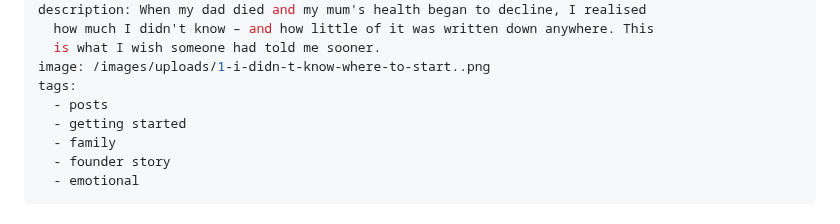
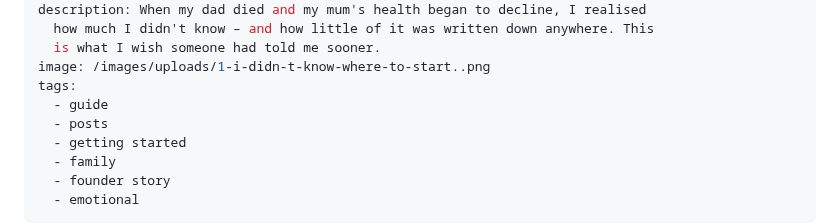
Before and after one commit to BlogMeetNavo/navo-blog, a Markdown page: src/posts/2026-05-01-i-didnt-know-where-to-start-heres-what-actually-helped.md, the part around the change. Rendered like a GitHub page.

Commit message:
Update Blog Posts “2026-05-01-i-didnt-know-where-to-start-heres-what-actually-helped”

```diff
--- a/src/posts/2026-05-01-i-didnt-know-where-to-start-heres-what-actually-helped.md
+++ b/src/posts/2026-05-01-i-didnt-know-where-to-start-heres-what-actually-helped.md
@@ -10,6 +10,7 @@ description: When my dad died and my mum's health began to decline, I realised
   is what I wish someone had told me sooner.
 image: /images/uploads/1-i-didn-t-know-where-to-start..png
 tags:
+  - guide
   - posts
   - getting started
   - family
```
